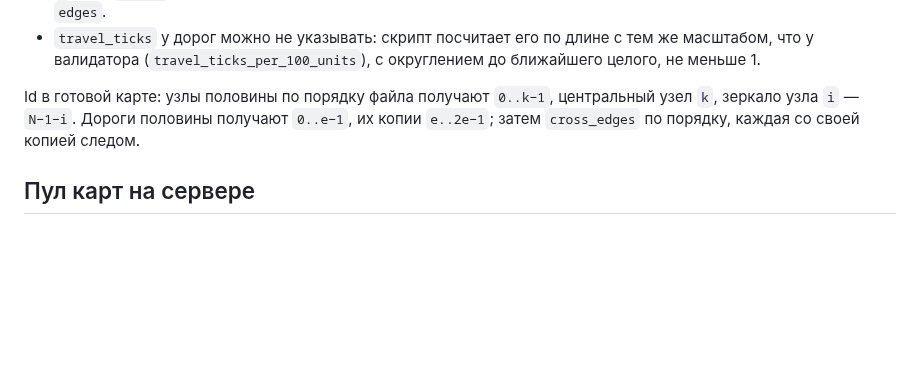
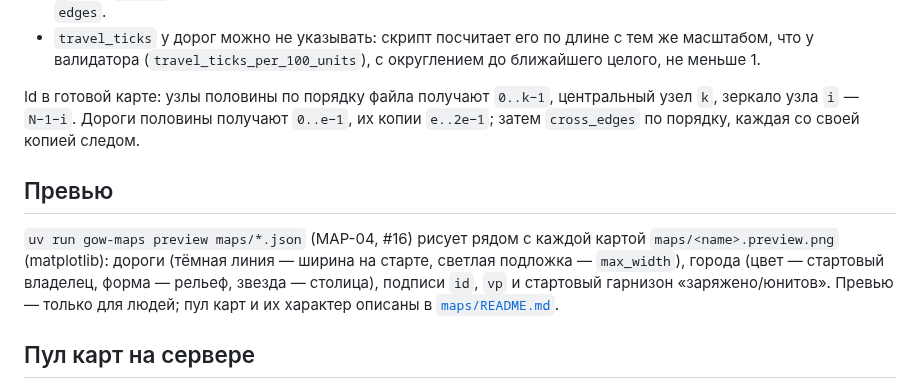
Before and after one commit to DastinovDS/Skill-Based-Front, a Markdown page: docs/design/map-format.md, the part around the change. Rendered like a GitHub page; blank space fills up the shorter version.

Commit message:
feat(maps): add MVP map pool pereval, pautina, arteriya with previews (#16) (#113)
Co-authored-by: Claude Opus 5.5 <noreply@anthropic.com>

```diff
--- a/docs/design/map-format.md
+++ b/docs/design/map-format.md
@@ -170,6 +170,14 @@ Id в готовой карте: узлы половины по порядку
 зеркало узла `i` — `N−1−i`. Дороги половины получают `0..e−1`, их копии `e..2e−1`; затем
 `cross_edges` по порядку, каждая со своей копией следом.
 
+## Превью
+
+`uv run gow-maps preview maps/*.json` (MAP-04, #16) рисует рядом с каждой картой
+`maps/<name>.preview.png` (matplotlib): дороги (тёмная линия — ширина на старте, светлая
+подложка — `max_width`), города (цвет — стартовый владелец, форма — рельеф, звезда — столица),
+подписи `id`, `vp` и стартовый гарнизон «заряжено/юнитов». Превью — только для людей; пул карт
+и их характер описаны в [`maps/README.md`](../../maps/README.md).
+
 ## Пул карт на сервере
 
 Сервер (`gow_server.maps`, SRV-01) при старте загружает все `maps/*.json` (без подкаталогов:
```
Also changed, not shown: AGENTS.md (+1 -0 lines), maps/README.md (added, +82 -0 lines), maps/arteriya.preview.png (added), maps/pautina.preview.png (added), maps/pereval.preview.png (added), 14 other files.
